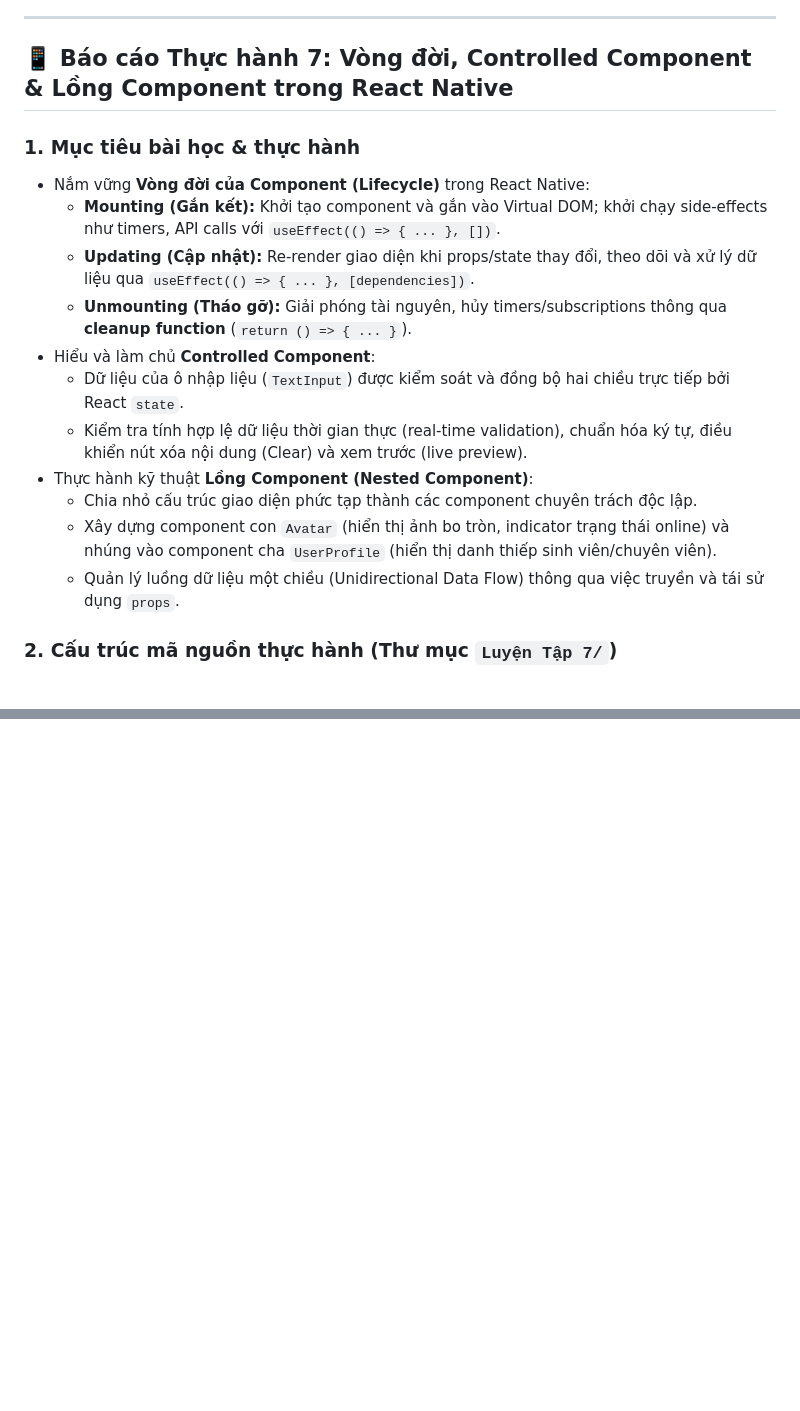
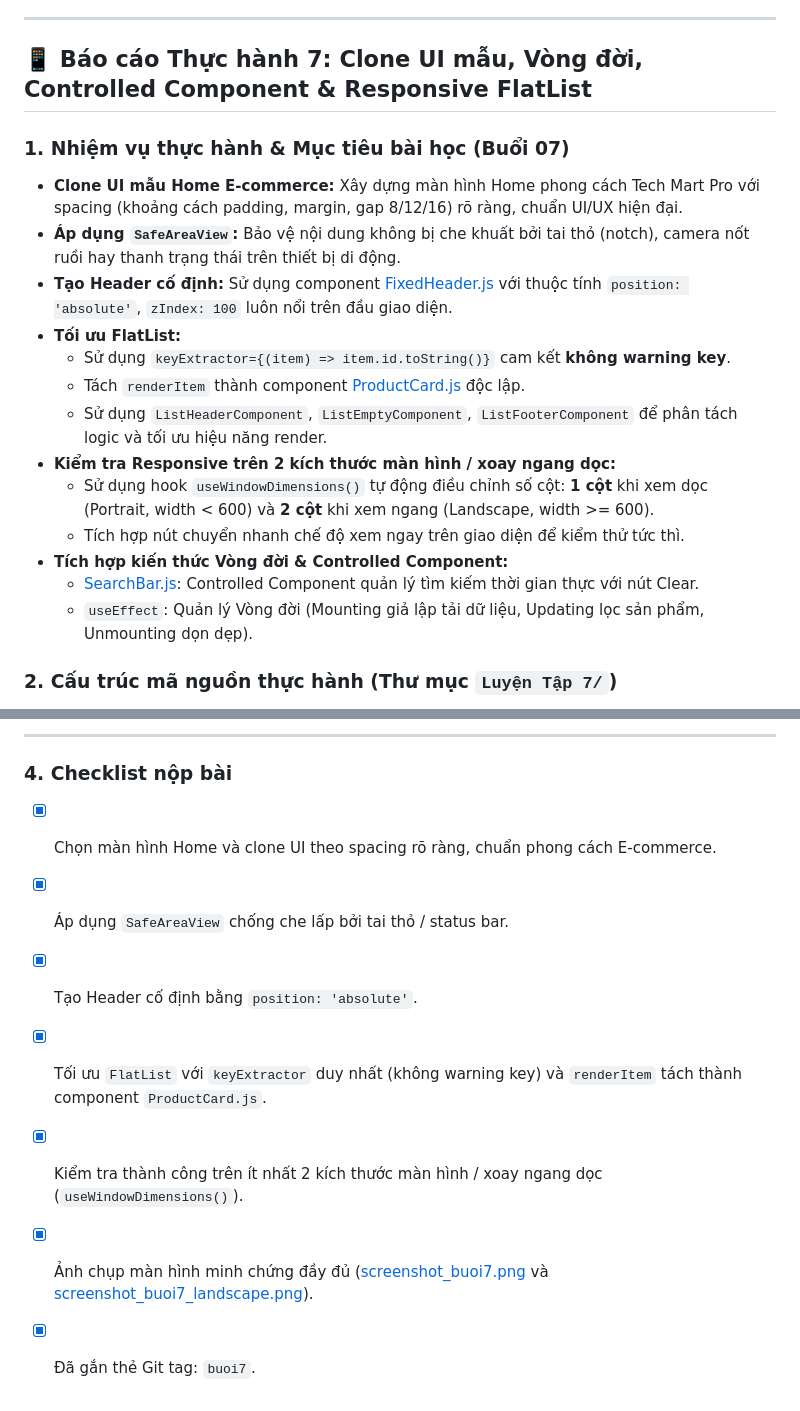
Before and after one commit to thanh2122005/phat-trien-ung-dung-mobile-da-nen-tang, a Markdown page: README.md, 2 parts joined by grey strips. GitHub-like rendering; blank space fills up the shorter version.

```diff
--- a/README.md
+++ b/README.md
@@ -159,19 +165,21 @@ Repository này được tổ chức theo từng tuần học và nội dung bà
 
 ---
 
-## 📱 Báo cáo Thực hành 7: Vòng đời, Controlled Component & Lồng Component trong React Native
+## 📱 Báo cáo Thực hành 7: Clone UI mẫu, Vòng đời, Controlled Component & Responsive FlatList
 
-### 1. Mục tiêu bài học & thực hành
-- Nắm vững **Vòng đời của Component (Lifecycle)** trong React Native:
-  - **Mounting (Gắn kết):** Khởi tạo component và gắn vào Virtual DOM; khởi chạy side-effects như timers, API calls với `useEffect(() => { ... }, [])`.
-  - **Updating (Cập nhật):** Re-render giao diện khi props/state thay đổi, theo dõi và xử lý dữ liệu qua `useEffect(() => { ... }, [dependencies])`.
-  - **Unmounting (Tháo gỡ):** Giải phóng tài nguyên, hủy timers/subscriptions thông qua **cleanup function** (`return () => { ... }`).
-- Hiểu và làm chủ **Controlled Component**:
-  - Dữ liệu của ô nhập liệu (`TextInput`) được kiểm soát và đồng bộ hai chiều trực tiếp bởi React `state`.
-  - Kiểm tra tính hợp lệ dữ liệu thời gian thực (real-time validation), chuẩn hóa ký tự, điều khiển nút xóa nội dung (Clear) và xem trước (live preview).
-- Thực hành kỹ thuật **Lồng Component (Nested Component)**:
-  - Chia nhỏ cấu trúc giao diện phức tạp thành các component chuyên trách độc lập.
-  - Xây dựng component con `Avatar` (hiển thị ảnh bo tròn, indicator trạng thái online) và nhúng vào component cha `UserProfile` (hiển thị danh thiếp sinh viên/chuyên viên).
-  - Quản lý luồng dữ liệu một chiều (Unidirectional Data Flow) thông qua việc truyền và tái sử dụng `props`.
+### 1. Nhiệm vụ thực hành & Mục tiêu bài học (Buổi 07)
+- **Clone UI mẫu Home E-commerce:** Xây dựng màn hình Home phong cách Tech Mart Pro với spacing (khoảng cách padding, margin, gap 8/12/16) rõ ràng, chuẩn UI/UX hiện đại.
+- **Áp dụng `SafeAreaView`:** Bảo vệ nội dung không bị che khuất bởi tai thỏ (notch), camera nốt ruồi hay thanh trạng thái trên thiết bị di động.
+- **Tạo Header cố định:** Sử dụng component [FixedHeader.js](file:///d:/Source%20mobile%202/Luyện%20tập%201/Luyện%20Tập%207/components/FixedHeader.js) với thuộc tính `position: 'absolute'`, `zIndex: 100` luôn nổi trên đầu giao diện.
+- **Tối ưu FlatList:**
+  - Sử dụng `keyExtractor={(item) => item.id.toString()}` cam kết **không warning key**.
+  - Tách `renderItem` thành component [ProductCard.js](file:///d:/Source%20mobile%202/Luyện%20tập%201/Luyện%20Tập%207/components/ProductCard.js) độc lập.
+  - Sử dụng `ListHeaderComponent`, `ListEmptyComponent`, `ListFooterComponent` để phân tách logic và tối ưu hiệu năng render.
+- **Kiểm tra Responsive trên 2 kích thước màn hình / xoay ngang dọc:**
+  - Sử dụng hook `useWindowDimensions()` tự động điều chỉnh số cột: **1 cột** khi xem dọc (Portrait, width < 600) và **2 cột** khi xem ngang (Landscape, width >= 600).
+  - Tích hợp nút chuyển nhanh chế độ xem ngay trên giao diện để kiểm thử tức thì.
+- **Tích hợp kiến thức Vòng đời & Controlled Component:**
+  - [SearchBar.js](file:///d:/Source%20mobile%202/Luyện%20tập%201/Luyện%20Tập%207/components/SearchBar.js): Controlled Component quản lý tìm kiếm thời gian thực với nút Clear.
+  - `useEffect`: Quản lý Vòng đời (Mounting giả lập tải dữ liệu, Updating lọc sản phẩm, Unmounting dọn dẹp).
 
 ### 2. Cấu trúc mã nguồn thực hành (Thư mục `Luyện Tập 7/`)
@@ -183,0 +204,10 @@ Repository này được tổ chức theo từng tuần học và nội dung bà
+---
+
+### 4. Checklist nộp bài
+- [x] Chọn màn hình Home và clone UI theo spacing rõ ràng, chuẩn phong cách E-commerce.
+- [x] Áp dụng `SafeAreaView` chống che lấp bởi tai thỏ / status bar.
+- [x] Tạo Header cố định bằng `position: 'absolute'`.
+- [x] Tối ưu `FlatList` với `keyExtractor` duy nhất (không warning key) và `renderItem` tách thành component `ProductCard.js`.
+- [x] Kiểm tra thành công trên ít nhất 2 kích thước màn hình / xoay ngang dọc (`useWindowDimensions()`).
+- [x] Ảnh chụp màn hình minh chứng đầy đủ ([screenshot_buoi7.png](file:///d:/Source%20mobile%202/Luyện%20tập%201/Luyện%20Tập%207/screenshot_buoi7.png) và [screenshot_buoi7_landscape.png](file:///d:/Source%20mobile%202/Luyện%20tập%201/Luyện%20Tập%207/screenshot_buoi7_landscape.png)).
+- [x] Đã gắn thẻ Git tag: `buoi7`.
```
Also changed, not shown: other parts of README.md (+31 -13 lines), Luyện Tập 7/screenshot_buoi7.png (added), Luyện Tập 7/screenshot_buoi7_landscape.png (added), 7 other files.
